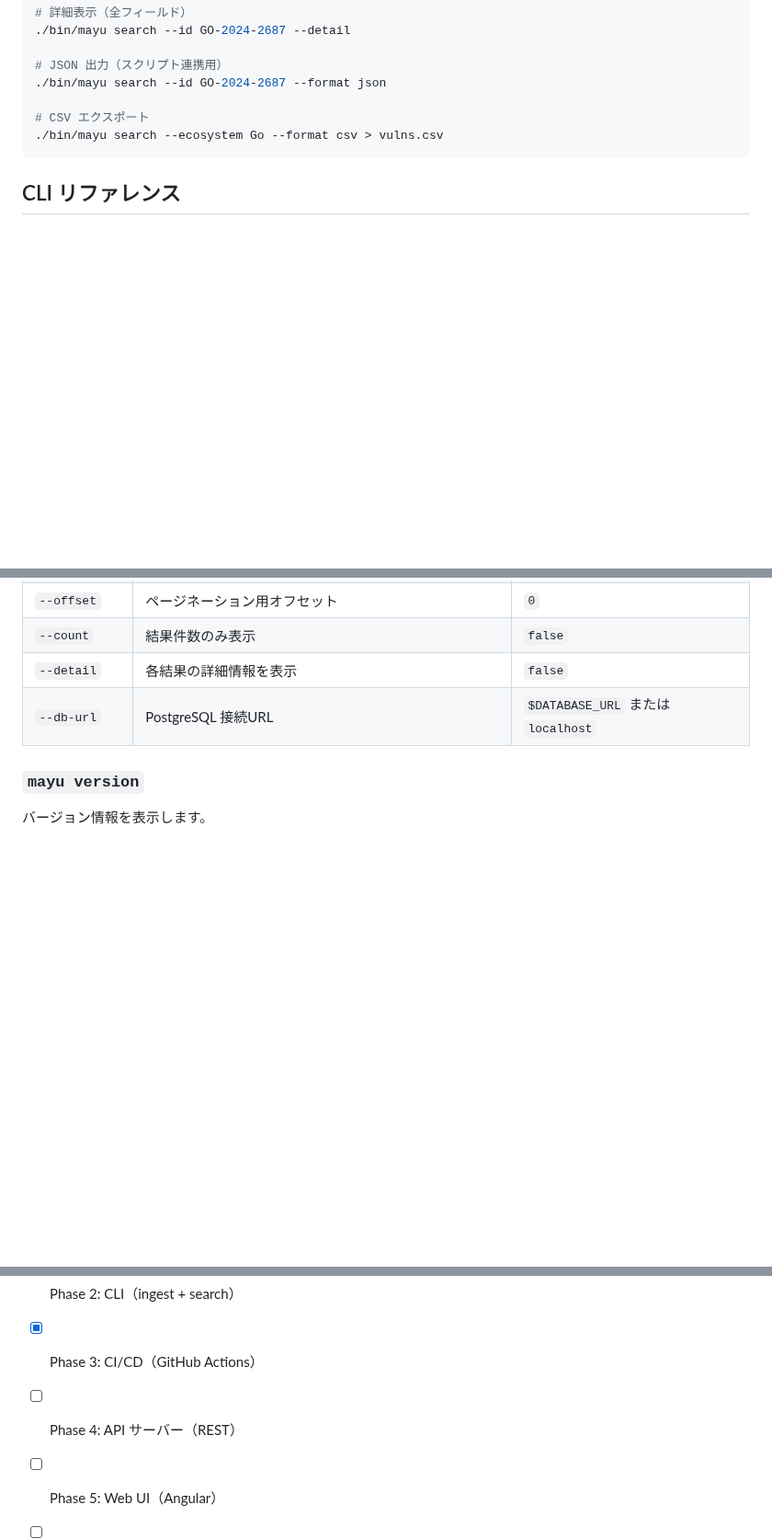
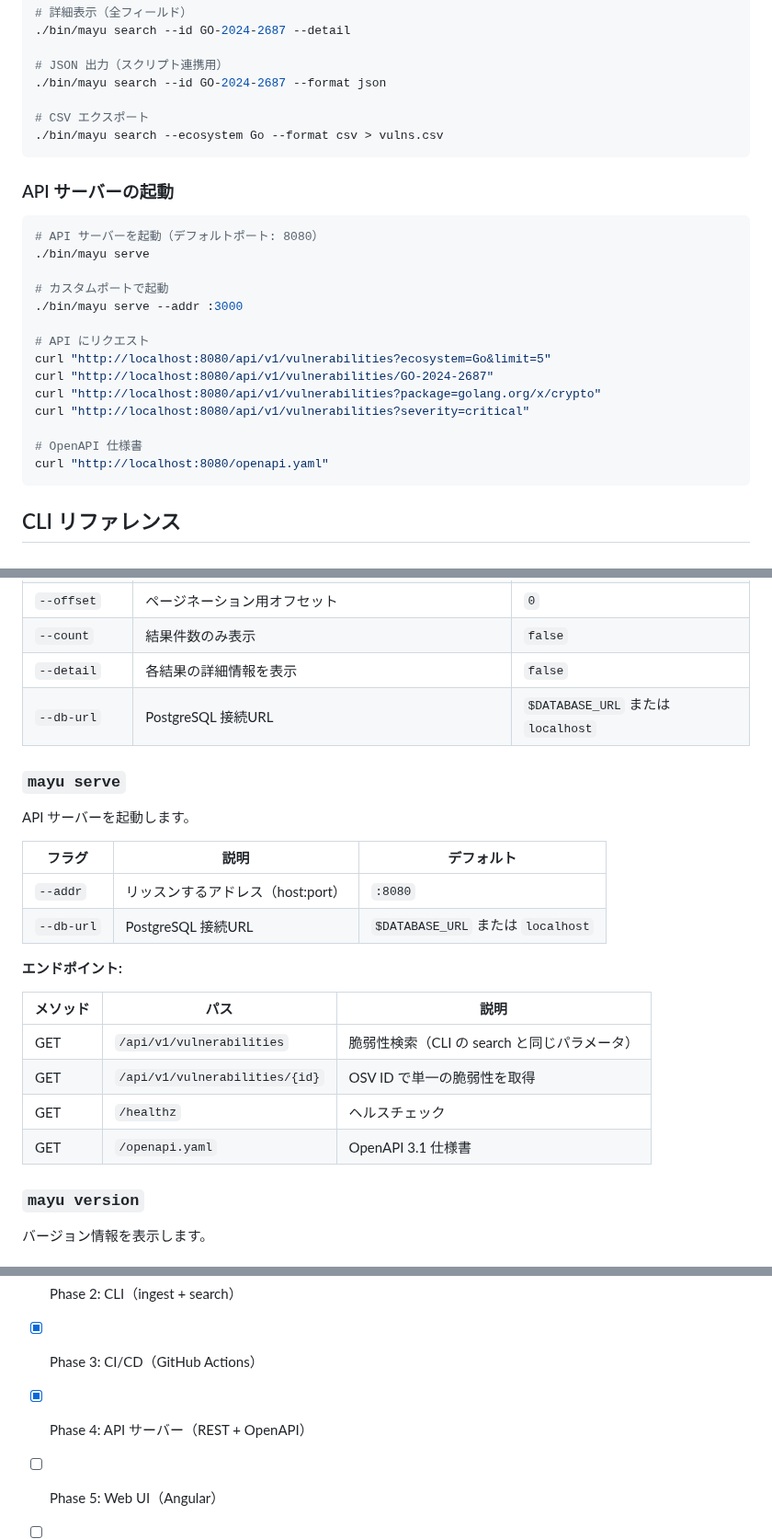
Before and after one commit to kato83/mayu, a Markdown page: README_ja.md, 3 parts joined by grey strips. Shown at 92% size. Drawn GitHub-style; blank space fills up the shorter version.

Commit message:
docs: update README_ja.md with serve command documentation
Add API server section to Japanese README:
- Quick Start example for mayu serve
- CLI reference for serve command with endpoints table
- Updated architecture diagram with Server component
- Updated roadmap (Phase 4 complete)

````diff
--- a/README_ja.md
+++ b/README_ja.md
@@ -108,6 +109,25 @@ make build
 ./bin/mayu search --ecosystem Go --format csv > vulns.csv
 ```
 
+### API サーバーの起動
+
+```bash
+# API サーバーを起動（デフォルトポート: 8080）
+./bin/mayu serve
+
+# カスタムポートで起動
+./bin/mayu serve --addr :3000
+
+# API にリクエスト
+curl "http://localhost:8080/api/v1/vulnerabilities?ecosystem=Go&limit=5"
+curl "http://localhost:8080/api/v1/vulnerabilities/GO-2024-2687"
+curl "http://localhost:8080/api/v1/vulnerabilities?package=golang.org/x/crypto"
+curl "http://localhost:8080/api/v1/vulnerabilities?severity=critical"
+
+# OpenAPI 仕様書
+curl "http://localhost:8080/openapi.yaml"
+```
+
 ## CLI リファレンス
 
 ### `mayu ingest`
@@ -145,6 +165,24 @@ OSV から脆弱性データをローカルデータベースにインポート
 | `--detail` | 各結果の詳細情報を表示 | `false` |
 | `--db-url` | PostgreSQL 接続URL | `$DATABASE_URL` または `localhost` |
 
+### `mayu serve`
+
+API サーバーを起動します。
+
+| フラグ | 説明 | デフォルト |
+|--------|------|-----------|
+| `--addr` | リッスンするアドレス（host:port） | `:8080` |
+| `--db-url` | PostgreSQL 接続URL | `$DATABASE_URL` または `localhost` |
+
+**エンドポイント:**
+
+| メソッド | パス | 説明 |
+|----------|------|------|
+| GET | `/api/v1/vulnerabilities` | 脆弱性検索（CLI の search と同じパラメータ） |
+| GET | `/api/v1/vulnerabilities/{id}` | OSV ID で単一の脆弱性を取得 |
+| GET | `/healthz` | ヘルスチェック |
+| GET | `/openapi.yaml` | OpenAPI 3.1 仕様書 |
+
 ### `mayu version`
 
 バージョン情報を表示します。
@@ -224,6 +265,6 @@ make docker-down
 - [x] Phase 1: データパイプライン（OSV 取り込み）
 - [x] Phase 2: CLI（ingest + search）
 - [x] Phase 3: CI/CD（GitHub Actions）
-- [ ] Phase 4: API サーバー（REST）
+- [x] Phase 4: API サーバー（REST + OpenAPI）
 - [ ] Phase 5: Web UI（Angular）
 - [ ] Phase 6: 追加データソース（KEV, EPSS, MITRE CVE）
````
Also changed, not shown: other parts of README_ja.md (+4 -0 lines).
